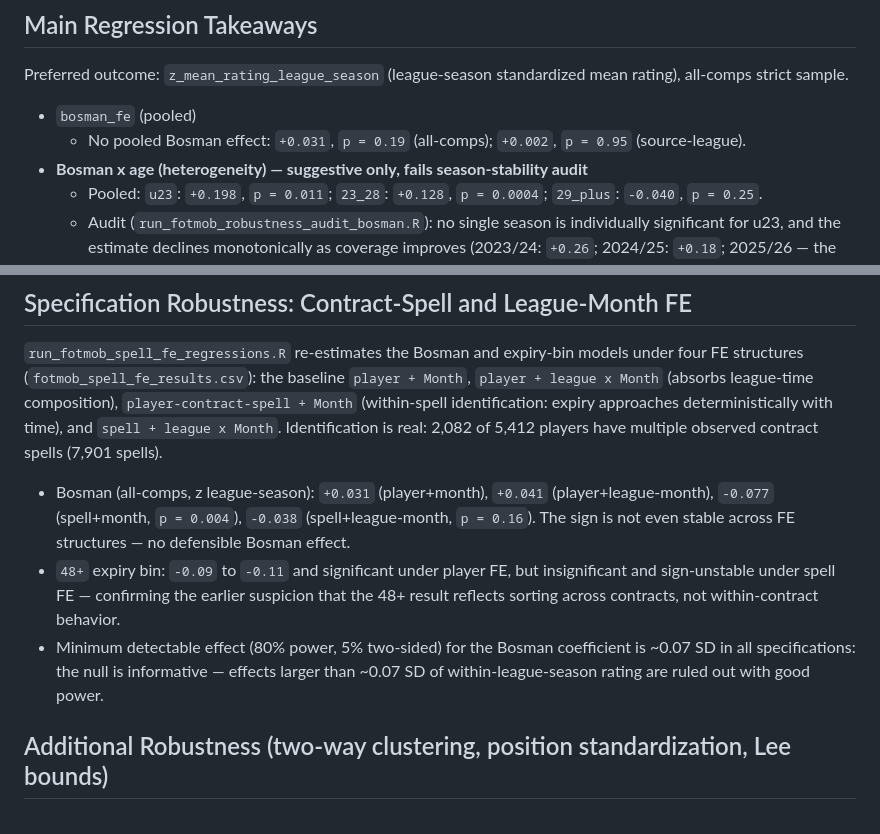
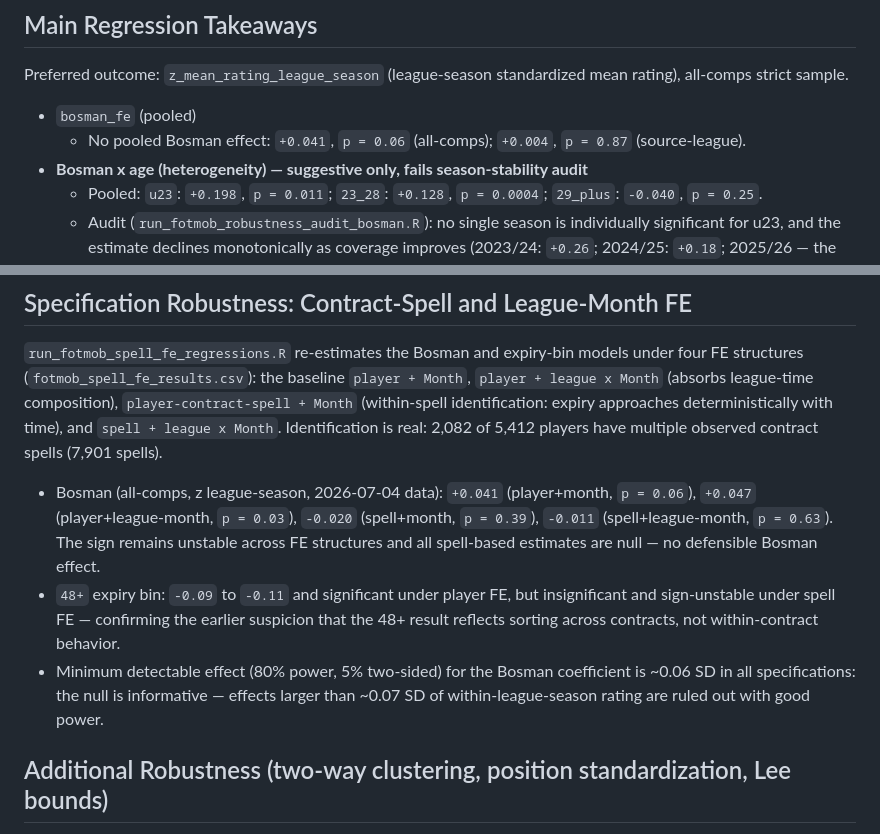
Before and after one commit to Holmarker/thesis, a Markdown page: results/fotmob_regressions/SUMMARY.md, 2 parts joined by grey strips. Rendered like a GitHub page.

Commit message:
Refresh SUMMARY spell-FE and pooled Bosman numbers to 2026-07-04 data
Co-Authored-By: Claude Fable 5 <noreply@anthropic.com>

```diff
--- a/results/fotmob_regressions/SUMMARY.md
+++ b/results/fotmob_regressions/SUMMARY.md
@@ -36,7 +36,7 @@ Crosswalk status: 9,639 merge-safe pairs. Of 15,515 rated FotMob players, ~8,600
 Preferred outcome: `z_mean_rating_league_season` (league-season standardized mean rating), all-comps strict sample.
 
 - `bosman_fe` (pooled)
-  - No pooled Bosman effect: `+0.031`, `p = 0.19` (all-comps); `+0.002`, `p = 0.95` (source-league).
+  - No pooled Bosman effect: `+0.041`, `p = 0.06` (all-comps); `+0.004`, `p = 0.87` (source-league).
 - **Bosman x age (heterogeneity) — suggestive only, fails season-stability audit**
   - Pooled: `u23`: `+0.198`, `p = 0.011`; `23_28`: `+0.128`, `p = 0.0004`; `29_plus`: `-0.040`, `p = 0.25`.
   - Audit (`run_fotmob_robustness_audit_bosman.R`): no single season is individually significant for u23, and the estimate declines monotonically as coverage improves (2023/24: `+0.26`; 2024/25: `+0.18`; 2025/26 — the best-measured season: `+0.06`, `p = 0.61`). The minutes-weighted version is `p = 0.056`. Only 533 u23 Bosman rows / 219 players drive the pooled result.
@@ -53,9 +53,9 @@ Multiple-testing caveat: with ~11 subgroups per hypothesis, isolated `p < 0.05`
 
 `run_fotmob_spell_fe_regressions.R` re-estimates the Bosman and expiry-bin models under four FE structures (`fotmob_spell_fe_results.csv`): the baseline `player + Month`, `player + league x Month` (absorbs league-time composition), `player-contract-spell + Month` (within-spell identification: expiry approaches deterministically with time), and `spell + league x Month`. Identification is real: 2,082 of 5,412 players have multiple observed contract spells (7,901 spells).
 
-- Bosman (all-comps, z league-season): `+0.031` (player+month), `+0.041` (player+league-month), `-0.077` (spell+month, `p = 0.004`), `-0.038` (spell+league-month, `p = 0.16`). The sign is not even stable across FE structures — no defensible Bosman effect.
+- Bosman (all-comps, z league-season, 2026-07-04 data): `+0.041` (player+month, `p = 0.06`), `+0.047` (player+league-month, `p = 0.03`), `-0.020` (spell+month, `p = 0.39`), `-0.011` (spell+league-month, `p = 0.63`). The sign remains unstable across FE structures and all spell-based estimates are null — no defensible Bosman effect.
 - `48+` expiry bin: `-0.09` to `-0.11` and significant under player FE, but insignificant and sign-unstable under spell FE — confirming the earlier suspicion that the 48+ result reflects sorting across contracts, not within-contract behavior.
-- Minimum detectable effect (80% power, 5% two-sided) for the Bosman coefficient is ~0.07 SD in all specifications: the null is informative — effects larger than ~0.07 SD of within-league-season rating are ruled out with good power.
+- Minimum detectable effect (80% power, 5% two-sided) for the Bosman coefficient is ~0.06 SD in all specifications: the null is informative — effects larger than ~0.07 SD of within-league-season rating are ruled out with good power.
 
 ## Additional Robustness (two-way clustering, position standardization, Lee bounds)
 
```
